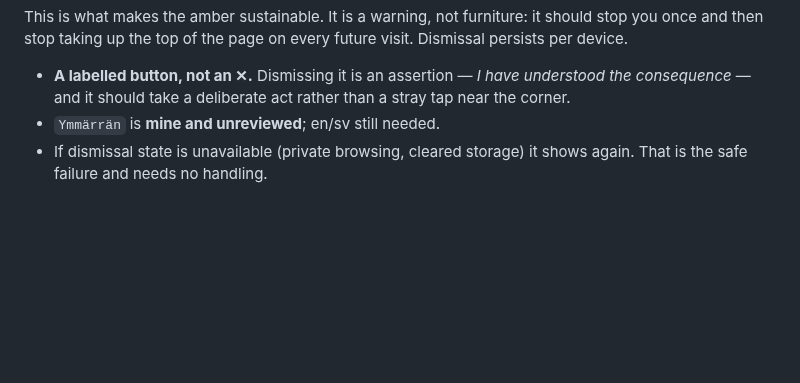
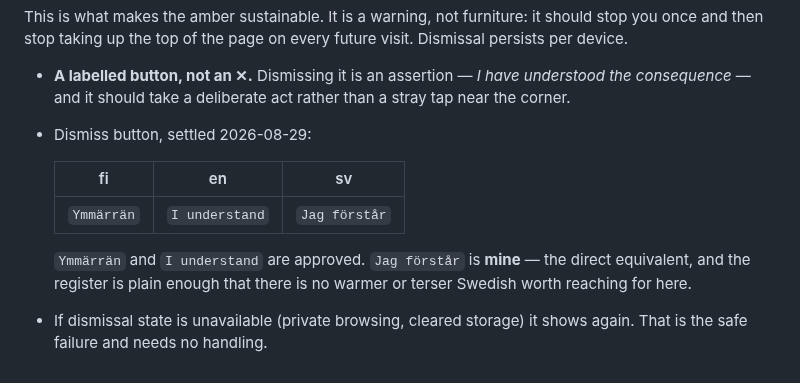
Before and after one commit to spongefile/eurorackfi, a Markdown page: HANDOFF-design-to-dev.md, the part around the change. Drawn GitHub-style; blank space fills up the shorter version.

Commit message:
Dismiss button copy: Ymmärrän / I understand / Jag förstår
Co-Authored-By: Claude Opus 5 <noreply@anthropic.com>

```diff
--- a/HANDOFF-design-to-dev.md
+++ b/HANDOFF-design-to-dev.md
@@ -1882,6 +1882,14 @@ future visit. Dismissal persists per device.
 - **A labelled button, not an ✕.** Dismissing it is an assertion — *I have
   understood the consequence* — and it should take a deliberate act rather than
   a stray tap near the corner.
-- `Ymmärrän` is **mine and unreviewed**; en/sv still needed.
+- Dismiss button, settled 2026-08-29:
+
+  | fi | en | sv |
+  |---|---|---|
+  | `Ymmärrän` | `I understand` | `Jag förstår` |
+
+  `Ymmärrän` and `I understand` are approved. `Jag förstår` is **mine** — the
+  direct equivalent, and the register is plain enough that there is no warmer
+  or terser Swedish worth reaching for here.
 - If dismissal state is unavailable (private browsing, cleared storage) it
   shows again. That is the safe failure and needs no handling.
```
